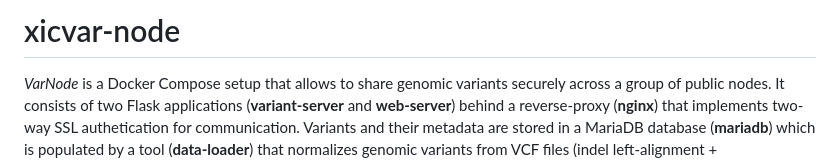
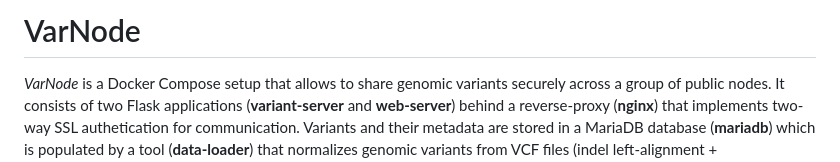
Before and after one commit to marcpybus/var-node, a Markdown page: README.md, the part around the change. GitHub-like rendering.

```diff
--- a/README.md
+++ b/README.md
@@ -1,4 +1,4 @@
-# xicvar-node
+# VarNode
 
 *VarNode* is a Docker Compose setup that allows to share genomic variants securely across a group of public nodes. It consists of two Flask applications (**variant-server** and **web-server**) behind a reverse-proxy (**nginx**) that implements two-way SSL authetication for communication. Variants and their metadata are stored in a MariaDB database (**mariadb**) which is populated by a tool (**data-loader**) that normalizes genomic variants from VCF files (indel left-alignment + biallelification).
 
```
